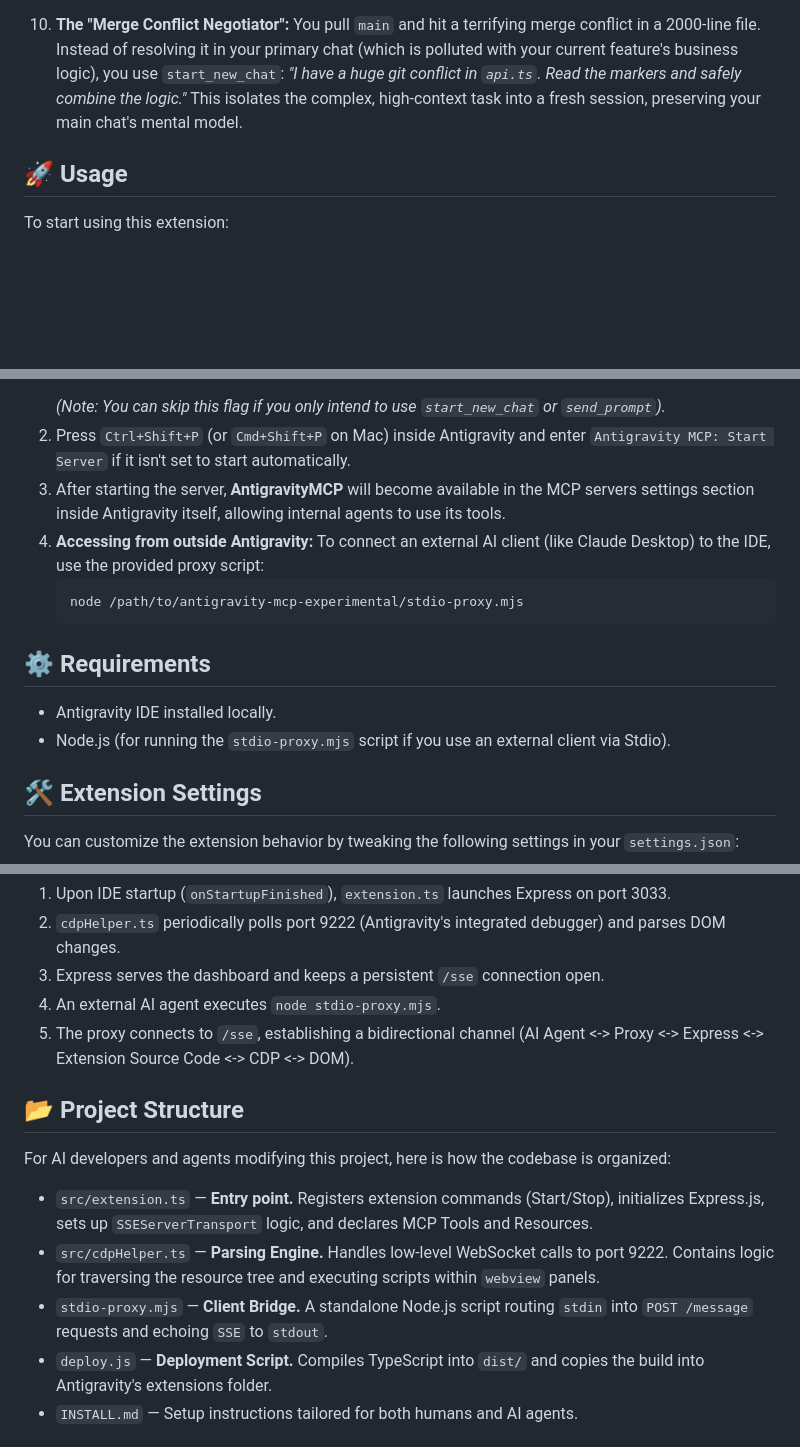
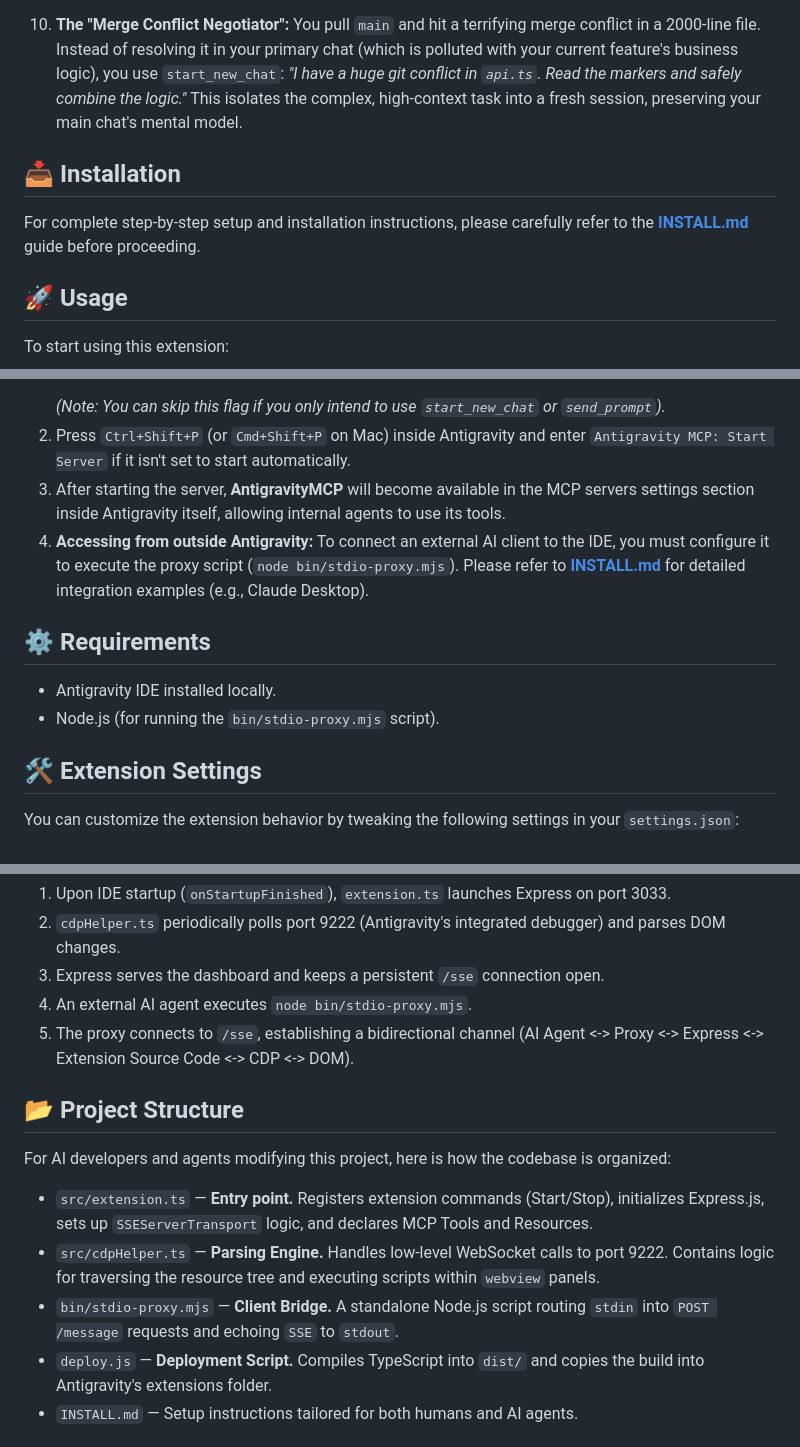
Before and after one commit to alama777/antigravity-mcp-experimental, a Markdown page: README.md, 3 parts joined by grey strips. Drawn GitHub-style; blank space fills up the shorter version.

Commit message:
docs: update installation procedures, add external client configuration guides, and include project documentation assets

````diff
--- a/README.md
+++ b/README.md
@@ -79,6 +88,10 @@ The primary goal of this extension is to give AI agents the ability to programma
     You pull `main` and hit a terrifying merge conflict in a 2000-line file. Instead of resolving it in your primary chat (which is polluted with your current feature's business logic), you use `start_new_chat`: *"I have a huge git conflict in `api.ts`. Read the markers and safely combine the logic."* This isolates the complex, high-context task into a fresh session, preserving your main chat's mental model.
 
 
+## 📥 Installation
+
+For complete step-by-step setup and installation instructions, please carefully refer to the [**INSTALL.md**](INSTALL.md) guide before proceeding.
+
 ## 🚀 Usage
 
 To start using this extension:
@@ -90,15 +103,12 @@ To start using this extension:
    *(Note: You can skip this flag if you only intend to use `start_new_chat` or `send_prompt`).*
 2. Press `Ctrl+Shift+P` (or `Cmd+Shift+P` on Mac) inside Antigravity and enter `Antigravity MCP: Start Server` if it isn't set to start automatically.
 3. After starting the server, **AntigravityMCP** will become available in the MCP servers settings section inside Antigravity itself, allowing internal agents to use its tools.
-4. **Accessing from outside Antigravity:** To connect an external AI client (like Claude Desktop) to the IDE, use the provided proxy script:
-   ```bash
-   node /path/to/antigravity-mcp-experimental/stdio-proxy.mjs
-   ```
+4. **Accessing from outside Antigravity:** To connect an external AI client to the IDE, you must configure it to execute the proxy script (`node bin/stdio-proxy.mjs`). Please refer to **[INSTALL.md](INSTALL.md)** for detailed integration examples (e.g., Claude Desktop).
 
 ## ⚙️ Requirements
 
 * Antigravity IDE installed locally.
-* Node.js (for running the `stdio-proxy.mjs` script if you use an external client via Stdio).
+* Node.js (for running the `bin/stdio-proxy.mjs` script).
 
 ## 🛠 Extension Settings
 
@@ -156,7 +160,7 @@ graph TD;
 1. Upon IDE startup (`onStartupFinished`), `extension.ts` launches Express on port 3033.
 2. `cdpHelper.ts` periodically polls port 9222 (Antigravity's integrated debugger) and parses DOM changes.
 3. Express serves the dashboard and keeps a persistent `/sse` connection open.
-4. An external AI agent executes `node stdio-proxy.mjs`.
+4. An external AI agent executes `node bin/stdio-proxy.mjs`.
 5. The proxy connects to `/sse`, establishing a bidirectional channel (AI Agent <-> Proxy <-> Express <-> Extension Source Code <-> CDP <-> DOM).
 
 ## 📂 Project Structure
@@ -165,7 +169,7 @@ For AI developers and agents modifying this project, here is how the codebase is
 
 - `src/extension.ts` — **Entry point.** Registers extension commands (Start/Stop), initializes Express.js, sets up `SSEServerTransport` logic, and declares MCP Tools and Resources.
 - `src/cdpHelper.ts` — **Parsing Engine.** Handles low-level WebSocket calls to port 9222. Contains logic for traversing the resource tree and executing scripts within `webview` panels.
-- `stdio-proxy.mjs` — **Client Bridge.** A standalone Node.js script routing `stdin` into `POST /message` requests and echoing `SSE` to `stdout`.
+- `bin/stdio-proxy.mjs` — **Client Bridge.** A standalone Node.js script routing `stdin` into `POST /message` requests and echoing `SSE` to `stdout`.
 - `deploy.js` — **Deployment Script.** Compiles TypeScript into `dist/` and copies the build into Antigravity's extensions folder.
 - `INSTALL.md` — Setup instructions tailored for both humans and AI agents.
 
````
Also changed, not shown: other parts of README.md (+9 -6 lines), CHANGELOG.md (added, +25 -0 lines), INSTALL.md (+58 -6 lines), archive/icon_src.png (renamed from images/icon_src.png), images/mcp_example.jpg (added), images/mcp_settings.jpg (added), 2 other files.
